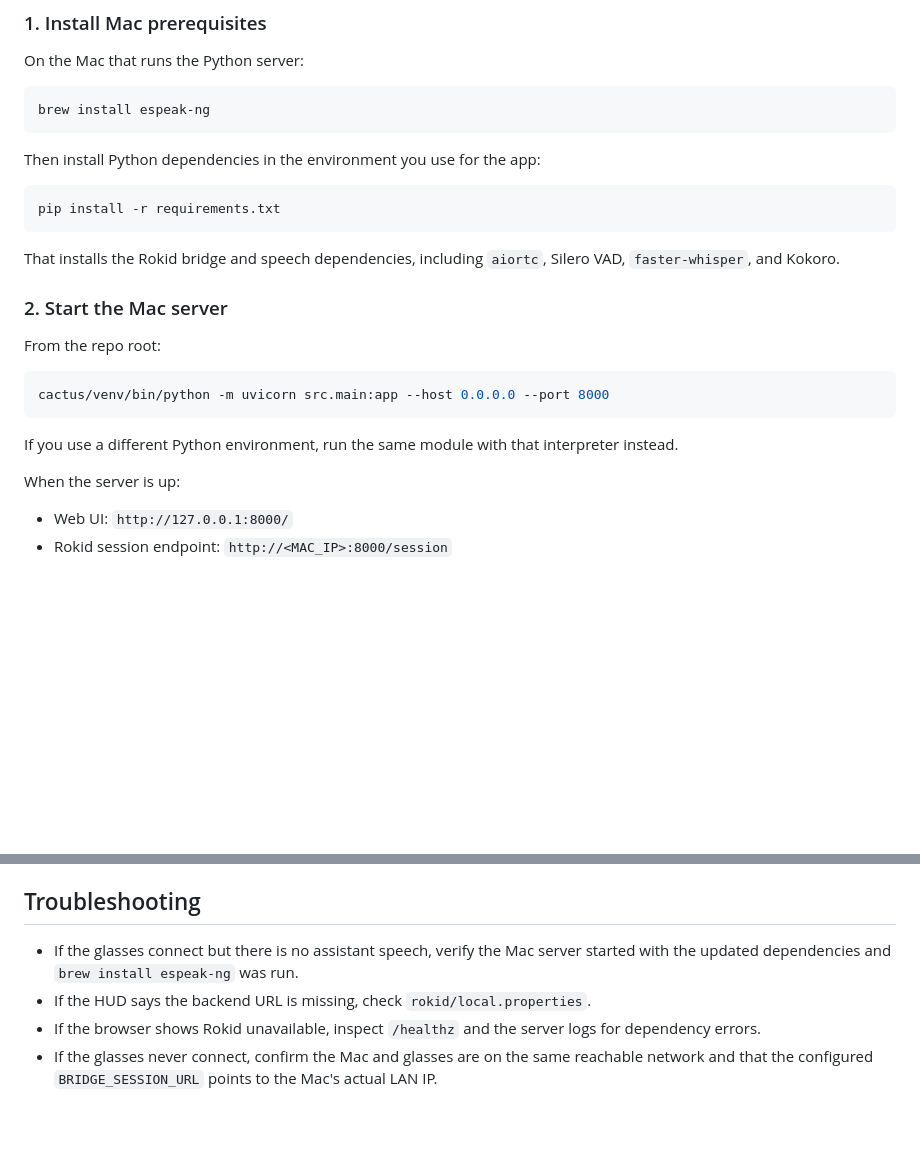
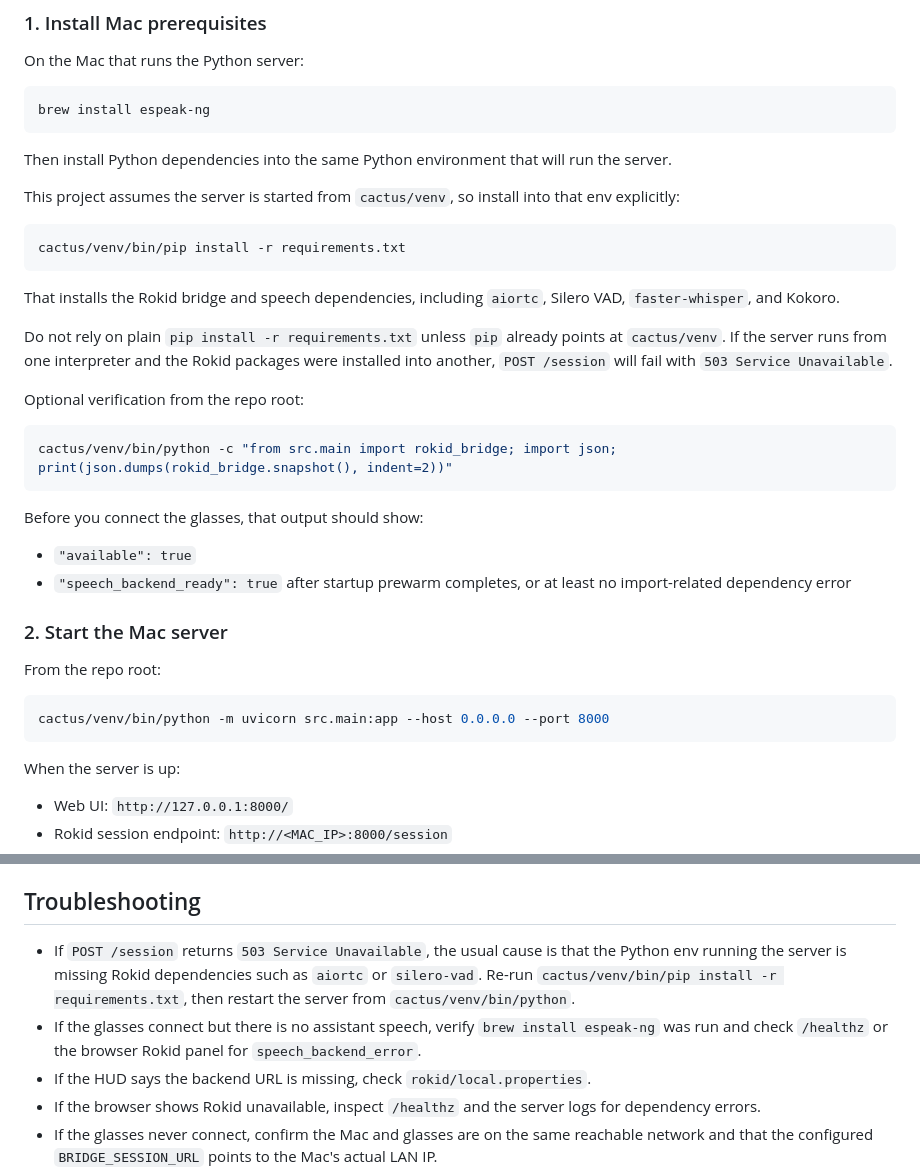
Before and after one commit to Rayhanpatel/Ycombinator-Cactus-Deepmind, a Markdown page: rokid.md, 2 parts joined by grey strips. Rendered like a GitHub page; blank space fills up the shorter version.

Commit message:
Clarify Rokid setup env and 503 failure mode
- make `cactus/venv` the explicit install and runtime path in `rokid.md`
- document that `/session` returning 503 usually means Rokid deps were installed into the wrong Python environment
- add a quick verification command so new users can confirm the bridge is available before connecting the glasses

````diff
--- a/rokid.md
+++ b/rokid.md
@@ -78,13 +78,28 @@ On the Mac that runs the Python server:
 brew install espeak-ng
 ```
 
-Then install Python dependencies in the environment you use for the app:
+Then install Python dependencies into the same Python environment that will run the server.
+
+This project assumes the server is started from `cactus/venv`, so install into that env explicitly:
 
 ```bash
-pip install -r requirements.txt
+cactus/venv/bin/pip install -r requirements.txt
 ```
 
 That installs the Rokid bridge and speech dependencies, including `aiortc`, Silero VAD, `faster-whisper`, and Kokoro.
+
+Do not rely on plain `pip install -r requirements.txt` unless `pip` already points at `cactus/venv`. If the server runs from one interpreter and the Rokid packages were installed into another, `POST /session` will fail with `503 Service Unavailable`.
+
+Optional verification from the repo root:
+
+```bash
+cactus/venv/bin/python -c "from src.main import rokid_bridge; import json; print(json.dumps(rokid_bridge.snapshot(), indent=2))"
+```
+
+Before you connect the glasses, that output should show:
+
+- `"available": true`
+- `"speech_backend_ready": true` after startup prewarm completes, or at least no import-related dependency error
 
 ### 2. Start the Mac server
 
@@ -93,8 +108,6 @@ From the repo root:
 ```bash
 cactus/venv/bin/python -m uvicorn src.main:app --host 0.0.0.0 --port 8000
 ```
-
-If you use a different Python environment, run the same module with that interpreter instead.
 
 When the server is up:
 
@@ -201,7 +214,8 @@ The HUD shows:
 
 ## Troubleshooting
 
-- If the glasses connect but there is no assistant speech, verify the Mac server started with the updated dependencies and `brew install espeak-ng` was run.
+- If `POST /session` returns `503 Service Unavailable`, the usual cause is that the Python env running the server is missing Rokid dependencies such as `aiortc` or `silero-vad`. Re-run `cactus/venv/bin/pip install -r requirements.txt`, then restart the server from `cactus/venv/bin/python`.
+- If the glasses connect but there is no assistant speech, verify `brew install espeak-ng` was run and check `/healthz` or the browser Rokid panel for `speech_backend_error`.
 - If the HUD says the backend URL is missing, check `rokid/local.properties`.
 - If the browser shows Rokid unavailable, inspect `/healthz` and the server logs for dependency errors.
 - If the glasses never connect, confirm the Mac and glasses are on the same reachable network and that the configured `BRIDGE_SESSION_URL` points to the Mac's actual LAN IP.
````
